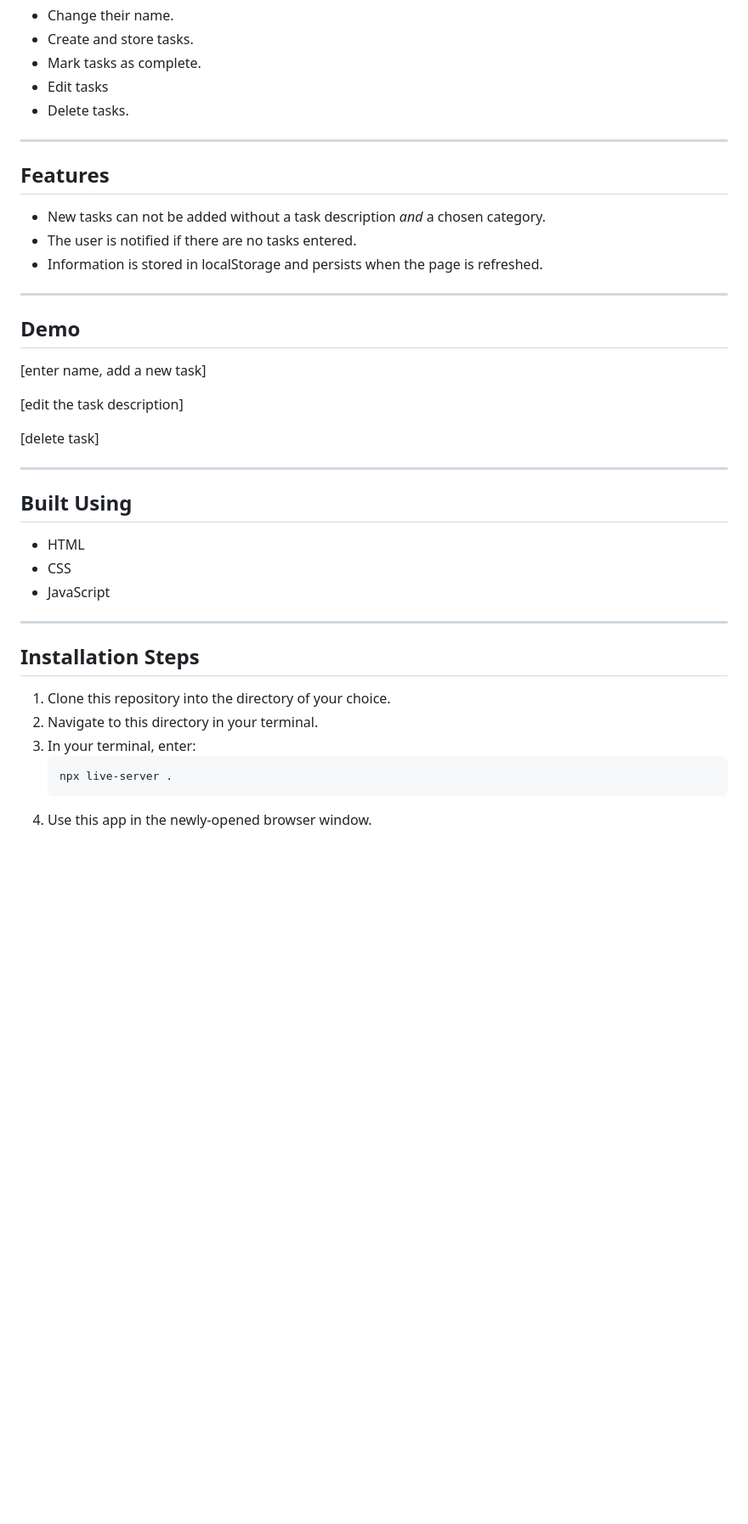
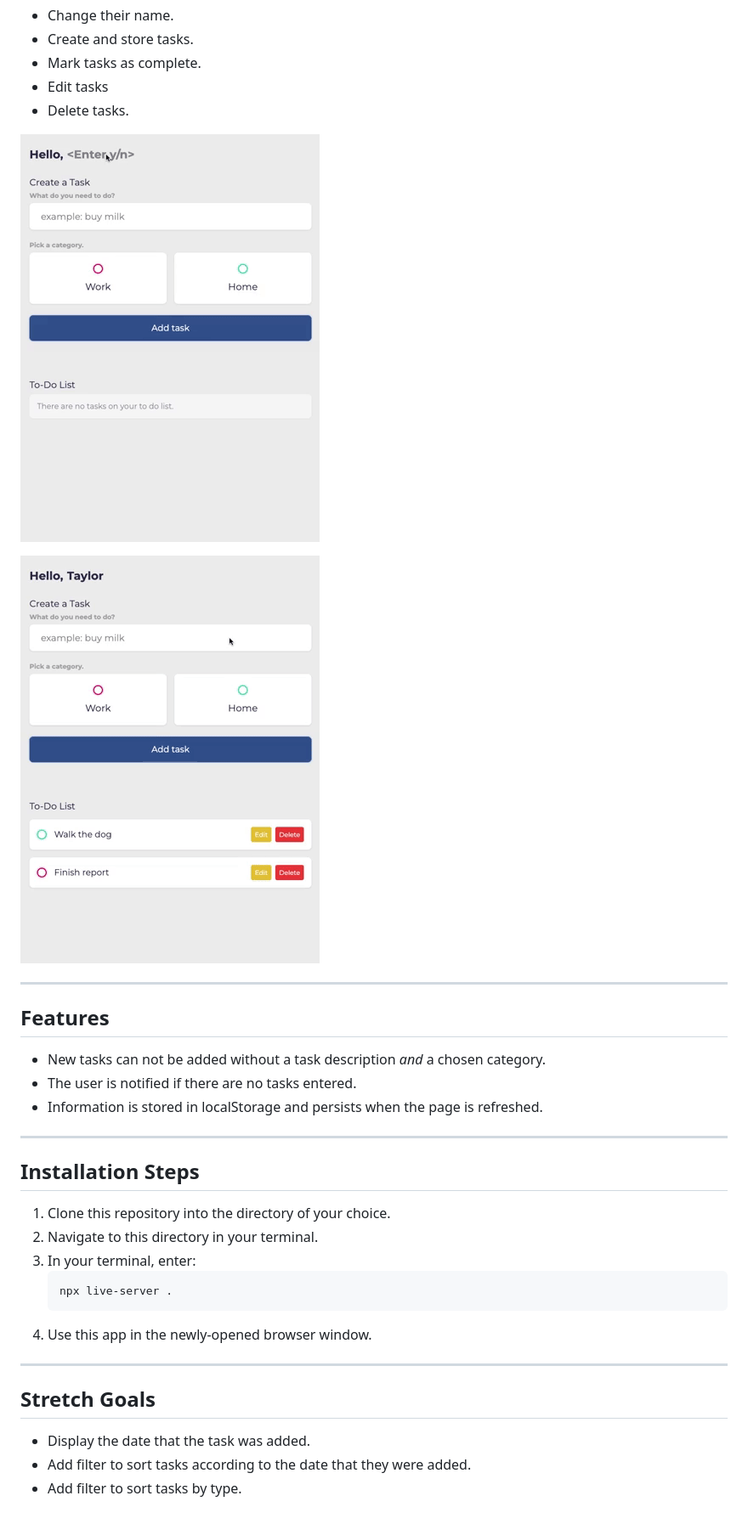
Before and after one commit to kathrynljackson/todo-list-categories, a Markdown page: README.md, the part around the change printed below. Shown: that part at 85% size. GitHub-like rendering; pictures changed too: images/to-do-gif2.gif (added), images/to-do-gif3.gif (added); blank space fills up the shorter version.

Commit message:
Add imaged to README

````diff
--- a/README.md
+++ b/README.md
@@ -8,27 +17,17 @@ The user can:
 - Edit tasks
 - Delete tasks.
 
-______________
+![enter name, add a new task](./images/to-do-gif2.gif)
+
+![edit/delete task](./images/to-do-gif3.gif)
+
+___________
 
 ## Features
+
 - New tasks can not be added without a task description *and* a chosen category.
 - The user is notified if there are no tasks entered.
 - Information is stored in localStorage and persists when the page is refreshed.
-
-________
-
-## Demo
-[enter name, add a new task]
-
-[edit the task description]
-
-[delete task]
-___________
-
-## Built Using
-- HTML
-- CSS
-- JavaScript
 
 ________
 
@@ -40,3 +39,10 @@ ________
    npx live-server .
    ```
 4. Use this app in the newly-opened browser window.
+
+_____
+
+## Stretch Goals
+- Display the date that the task was added.
+- Add filter to sort tasks according to the date that they were added.
+- Add filter to sort tasks by type.
````
Also changed, not shown: other parts of README.md (+10 -1 lines), images/app_screenshot.jpeg (added).
